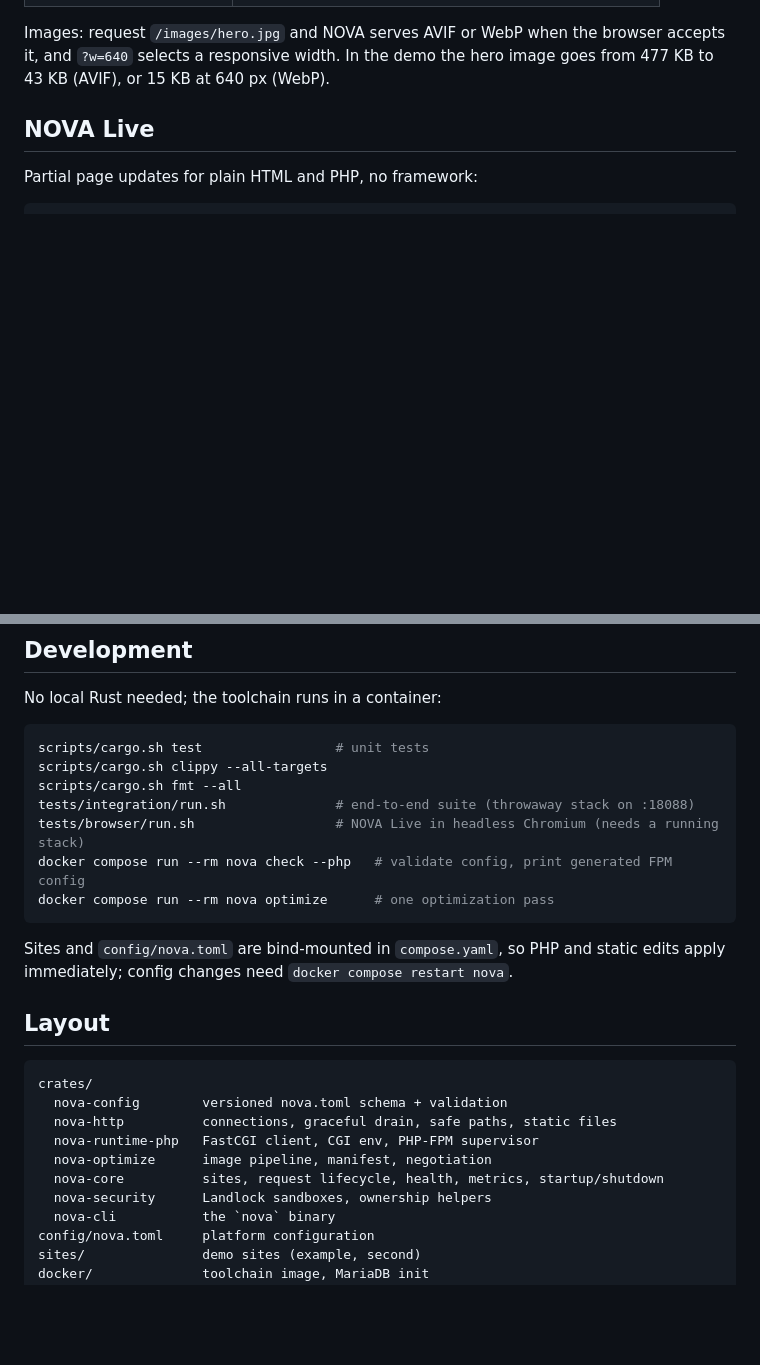
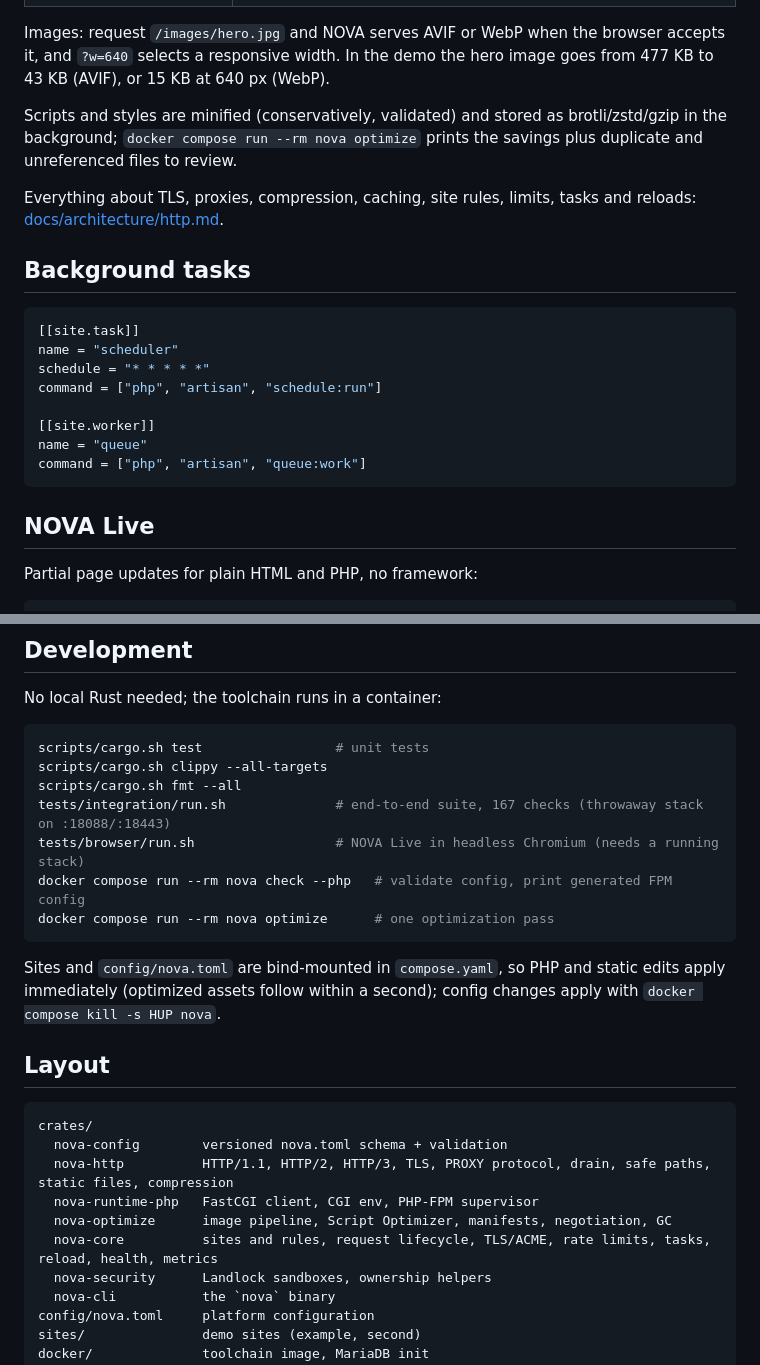
Before and after one commit to Eyonic/Nova, a Markdown page: README.md, 2 parts joined by grey strips. GitHub-like rendering; blank space fills up the shorter version.

````diff
--- a/README.md
+++ b/README.md
@@ -43,6 +57,26 @@ volumes: nova-state (variants, sessions), db-data
 Images: request `/images/hero.jpg` and NOVA serves AVIF or WebP when the
 browser accepts it, and `?w=640` selects a responsive width. In the demo the
 hero image goes from 477 KB to 43 KB (AVIF), or 15 KB at 640 px (WebP).
+
+Scripts and styles are minified (conservatively, validated) and stored as
+brotli/zstd/gzip in the background; `docker compose run --rm nova optimize`
+prints the savings plus duplicate and unreferenced files to review.
+
+Everything about TLS, proxies, compression, caching, site rules, limits,
+tasks and reloads: [docs/architecture/http.md](docs/architecture/http.md).
+
+## Background tasks
+
+```toml
+[[site.task]]
+name = "scheduler"
+schedule = "* * * * *"
+command = ["php", "artisan", "schedule:run"]
+
+[[site.worker]]
+name = "queue"
+command = ["php", "artisan", "queue:work"]
+```
 
 ## NOVA Live
 
@@ -67,24 +101,25 @@ No local Rust needed; the toolchain runs in a container:
 scripts/cargo.sh test                 # unit tests
 scripts/cargo.sh clippy --all-targets
 scripts/cargo.sh fmt --all
-tests/integration/run.sh              # end-to-end suite (throwaway stack on :18088)
+tests/integration/run.sh              # end-to-end suite, 167 checks (throwaway stack on :18088/:18443)
 tests/browser/run.sh                  # NOVA Live in headless Chromium (needs a running stack)
 docker compose run --rm nova check --php   # validate config, print generated FPM config
 docker compose run --rm nova optimize      # one optimization pass
 ```
 
 Sites and `config/nova.toml` are bind-mounted in `compose.yaml`, so PHP and
-static edits apply immediately; config changes need `docker compose restart nova`.
+static edits apply immediately (optimized assets follow within a second);
+config changes apply with `docker compose kill -s HUP nova`.
 
 ## Layout
 
 ```
 crates/
   nova-config        versioned nova.toml schema + validation
-  nova-http          connections, graceful drain, safe paths, static files
+  nova-http          HTTP/1.1, HTTP/2, HTTP/3, TLS, PROXY protocol, drain, safe paths, static files, compression
   nova-runtime-php   FastCGI client, CGI env, PHP-FPM supervisor
-  nova-optimize      image pipeline, manifest, negotiation
-  nova-core          sites, request lifecycle, health, metrics, startup/shutdown
+  nova-optimize      image pipeline, Script Optimizer, manifests, negotiation, GC
+  nova-core          sites and rules, request lifecycle, TLS/ACME, rate limits, tasks, reload, health, metrics
   nova-security      Landlock sandboxes, ownership helpers
   nova-cli           the `nova` binary
 config/nova.toml     platform configuration
````
Also changed, not shown: other parts of README.md (+23 -9 lines), docs/architecture/http.md (added, +228 -0 lines), docs/architecture/spec.md (+27 -9 lines).
